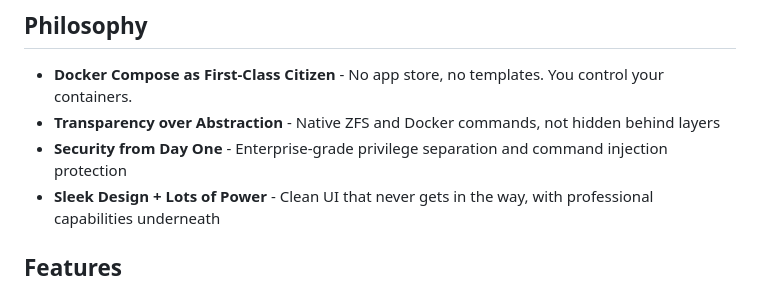
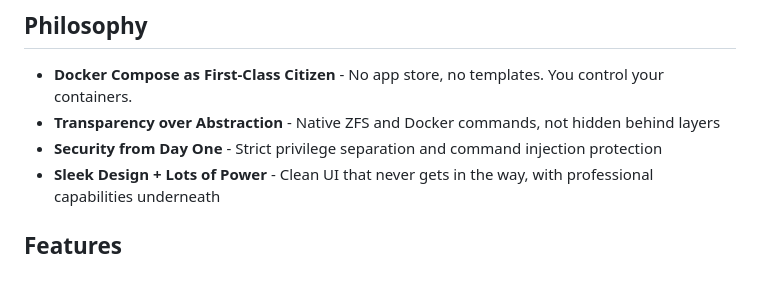
Before and after one commit to 4nonX/D-PlaneOS, a Markdown page: README.md, the part around the change. Rendered like a GitHub page.

```diff
--- a/README.md
+++ b/README.md
@@ -10,7 +10,7 @@ Version 1.8.0 | Status: **USER FEEDBACK PENDING** ⚡
 
 - **Docker Compose as First-Class Citizen** - No app store, no templates. You control your containers.
 - **Transparency over Abstraction** - Native ZFS and Docker commands, not hidden behind layers
-- **Security from Day One** - Enterprise-grade privilege separation and command injection protection
+- **Security from Day One** - Strict privilege separation and command injection protection
 - **Sleek Design + Lots of Power** - Clean UI that never gets in the way, with professional capabilities underneath
 
 ## Features
```
